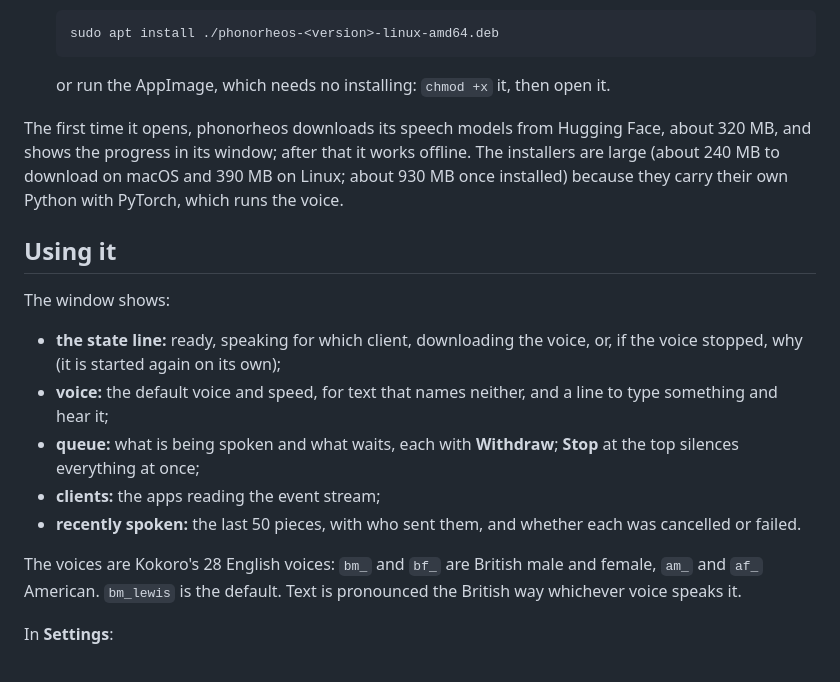
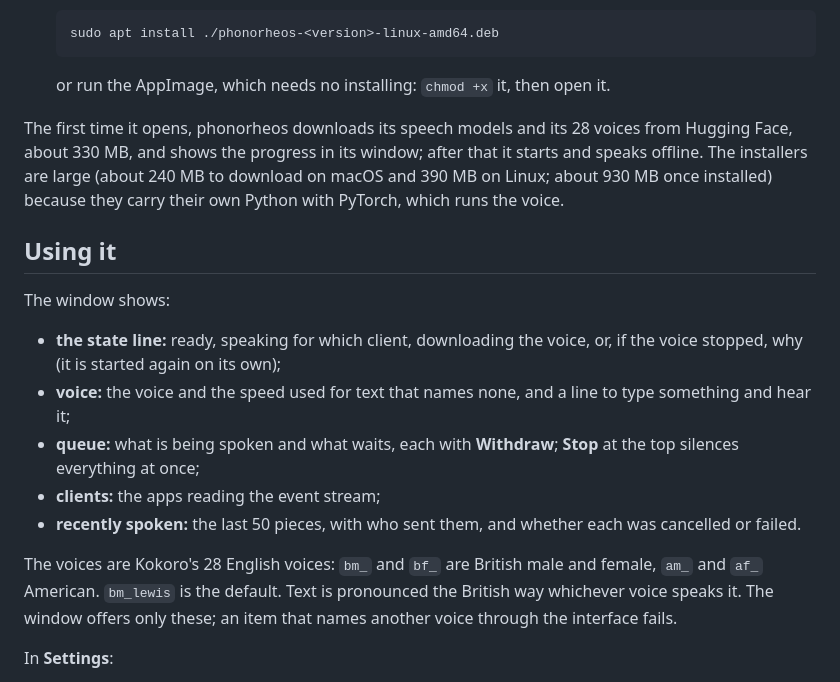
Before and after one commit to ParkviewLab/phonorheos, a Markdown page: README.md, the part around one of its changes. Rendered like a GitHub page.

```diff
--- a/README.md
+++ b/README.md
@@ -26,19 +26,19 @@ Version 0.1.0, the first release.
 
   or run the AppImage, which needs no installing: `chmod +x` it, then open it.
 
-The first time it opens, phonorheos downloads its speech models from Hugging Face, about 320 MB, and shows the progress in its window; after that it works offline. The installers are large (about 240 MB to download on macOS and 390 MB on Linux; about 930 MB once installed) because they carry their own Python with PyTorch, which runs the voice.
+The first time it opens, phonorheos downloads its speech models and its 28 voices from Hugging Face, about 330 MB, and shows the progress in its window; after that it starts and speaks offline. The installers are large (about 240 MB to download on macOS and 390 MB on Linux; about 930 MB once installed) because they carry their own Python with PyTorch, which runs the voice.
 
 ## Using it
 
 The window shows:
 
 - **the state line:** ready, speaking for which client, downloading the voice, or, if the voice stopped, why (it is started again on its own);
-- **voice:** the default voice and speed, for text that names neither, and a line to type something and hear it;
+- **voice:** the voice and the speed used for text that names none, and a line to type something and hear it;
 - **queue:** what is being spoken and what waits, each with **Withdraw**; **Stop** at the top silences everything at once;
 - **clients:** the apps reading the event stream;
 - **recently spoken:** the last 50 pieces, with who sent them, and whether each was cancelled or failed.
 
-The voices are Kokoro's 28 English voices: `bm_` and `bf_` are British male and female, `am_` and `af_` American. `bm_lewis` is the default. Text is pronounced the British way whichever voice speaks it.
+The voices are Kokoro's 28 English voices: `bm_` and `bf_` are British male and female, `am_` and `af_` American. `bm_lewis` is the default. Text is pronounced the British way whichever voice speaks it. The window offers only these; an item that names another voice through the interface fails.
 
 In **Settings**:
 
```
Also changed, not shown: other parts of README.md (+31 -20 lines).
